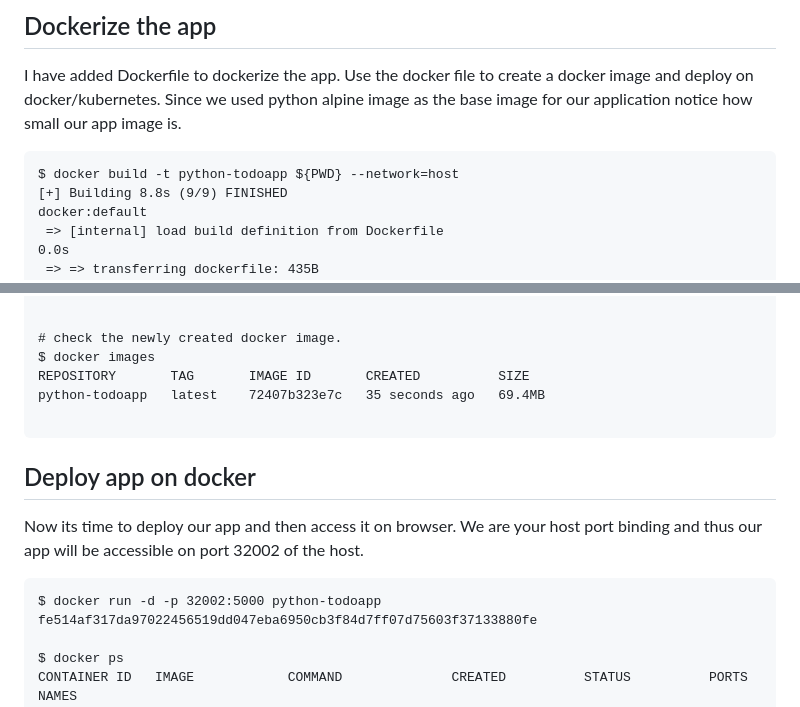
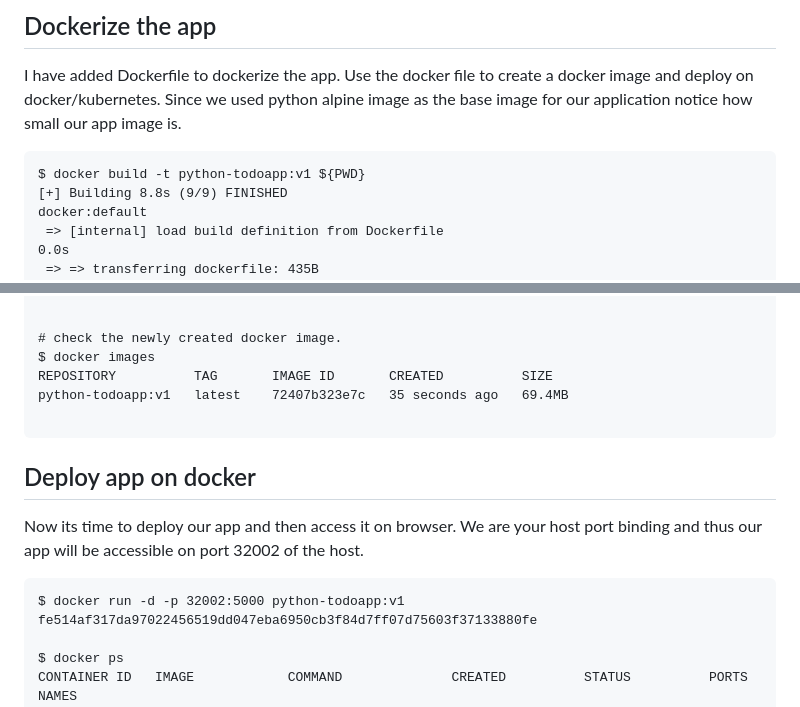
Before and after one commit to dpdeepankar/python-todoapp, a Markdown page: README.md, 2 parts joined by grey strips. Rendered like a GitHub page.

````diff
--- a/README.md
+++ b/README.md
@@ -88,7 +88,7 @@ todo-app/
 I have added Dockerfile to dockerize the app. Use the docker file to create a docker image and deploy on docker/kubernetes. Since we used python alpine image as the base image for our application notice how small our app image is.
 
 ```
-$ docker build -t python-todoapp ${PWD} --network=host
+$ docker build -t python-todoapp:v1 ${PWD}
 [+] Building 8.8s (9/9) FINISHED                                                                                                                                                             docker:default
  => [internal] load build definition from Dockerfile                                                                                                                                                   0.0s
  => => transferring dockerfile: 435B                                                                                                                                                                   0.0s
@@ -109,8 +109,8 @@ $ docker build -t python-todoapp ${PWD} --network=host
 
 # check the newly created docker image.
 $ docker images
-REPOSITORY       TAG       IMAGE ID       CREATED          SIZE
-python-todoapp   latest    72407b323e7c   35 seconds ago   69.4MB
+REPOSITORY          TAG       IMAGE ID       CREATED          SIZE
+python-todoapp:v1   latest    72407b323e7c   35 seconds ago   69.4MB
 
 ```
 
@@ -118,7 +118,7 @@ python-todoapp   latest    72407b323e7c   35 seconds ago   69.4MB
 Now its time to deploy our app and then access it on browser. We are your host port binding and thus our app will be accessible on port 32002 of the host.
 
 ```
-$ docker run -d -p 32002:5000 python-todoapp
+$ docker run -d -p 32002:5000 python-todoapp:v1
 fe514af317da97022456519dd047eba6950cb3f84d7ff07d75603f37133880fe
 
 $ docker ps
````
Also changed, not shown: other parts of README.md (+54 -0 lines), kind-cluster-setup/README.md (added, +81 -0 lines), docs/images/kindapp.png (added), 10 other files.
